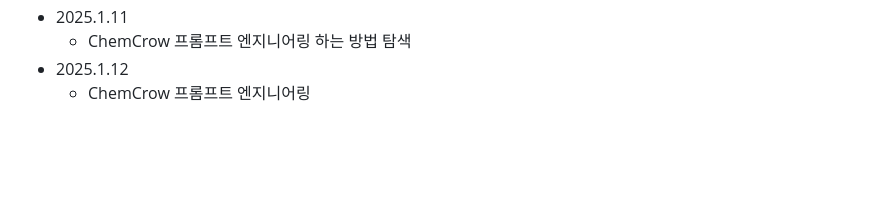
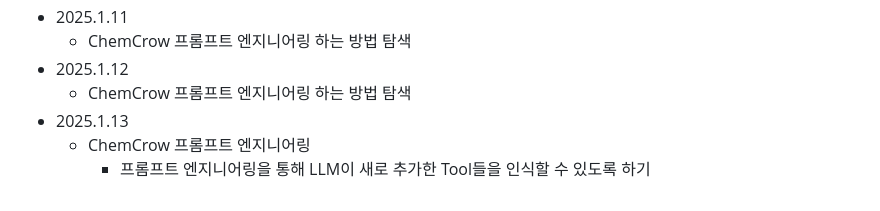
Before and after one commit to vieisi8/aiffel_review, a Markdown page: AIFFELthon/README.md, the part around the change. Rendered like a GitHub page; blank space fills up the shorter version.

Commit message:
modify AIFFELthon README.md

```diff
--- a/AIFFELthon/README.md
+++ b/AIFFELthon/README.md
@@ -82,4 +82,7 @@
  - 2025.1.11
    - ChemCrow 프롬프트 엔지니어링 하는 방법 탐색
  - 2025.1.12
+   - ChemCrow 프롬프트 엔지니어링 하는 방법 탐색
+ - 2025.1.13
    - ChemCrow 프롬프트 엔지니어링
+     - 프롬프트 엔지니어링을 통해 LLM이 새로 추가한 Tool들을 인식할 수 있도록 하기
```
